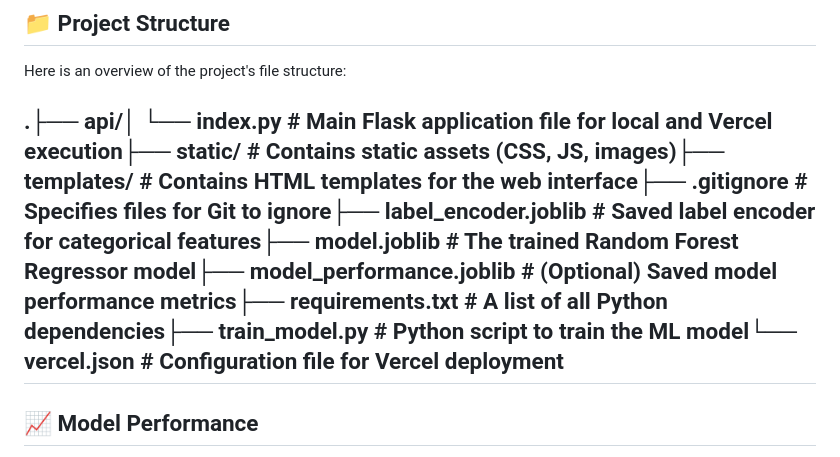
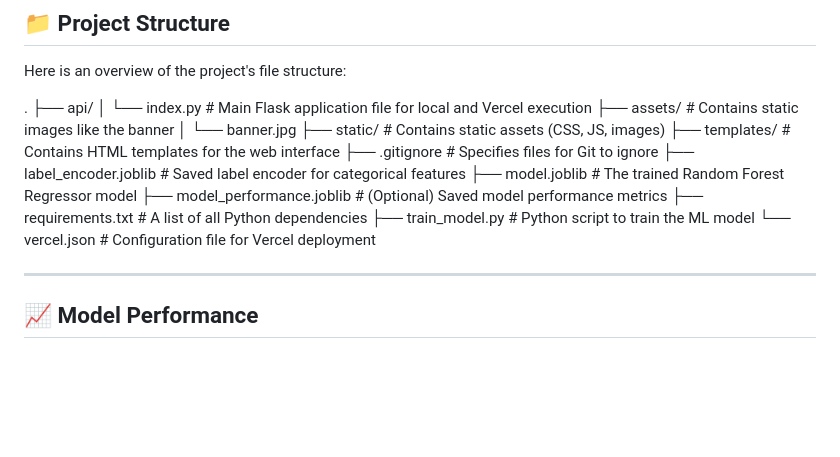
Before and after one commit to SpicychieF05/salary_scope, a Markdown page: README.md, the part around the change printed below. GitHub-like rendering; blank space fills up the shorter version.

```diff
--- a/README.md
+++ b/README.md
@@ -94,7 +94,23 @@ This project is configured for easy deployment on **Vercel**. The `vercel.json`
 
 Here is an overview of the project's file structure:
 
-.├── api/│   └── index.py         # Main Flask application file for local and Vercel execution├── static/              # Contains static assets (CSS, JS, images)├── templates/           # Contains HTML templates for the web interface├── .gitignore           # Specifies files for Git to ignore├── label_encoder.joblib # Saved label encoder for categorical features├── model.joblib         # The trained Random Forest Regressor model├── model_performance.joblib # (Optional) Saved model performance metrics├── requirements.txt     # A list of all Python dependencies├── train_model.py       # Python script to train the ML model└── vercel.json          # Configuration file for Vercel deployment
+
+.
+├── api/
+│   └── index.py         # Main Flask application file for local and Vercel execution
+├── assets/              # Contains static images like the banner
+│   └── banner.jpg
+├── static/              # Contains static assets (CSS, JS, images)
+├── templates/           # Contains HTML templates for the web interface
+├── .gitignore           # Specifies files for Git to ignore
+├── label_encoder.joblib # Saved label encoder for categorical features
+├── model.joblib         # The trained Random Forest Regressor model
+├── model_performance.joblib # (Optional) Saved model performance metrics
+├── requirements.txt     # A list of all Python dependencies
+├── train_model.py       # Python script to train the ML model
+└── vercel.json          # Configuration file for Vercel deployment
+
+
 ---
 
 ## 📈 Model Performance
```
Also changed, not shown: other parts of README.md (+2 -2 lines).
